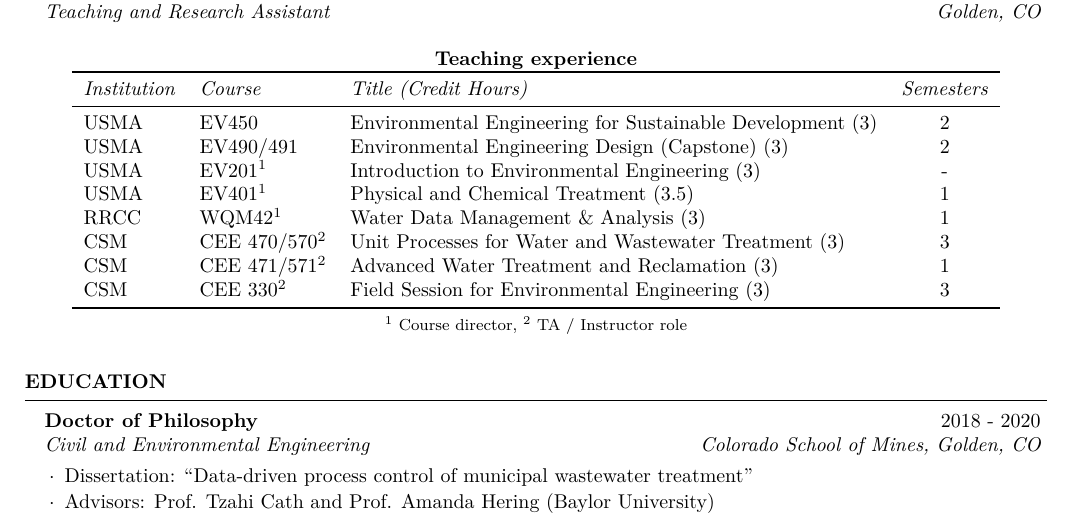
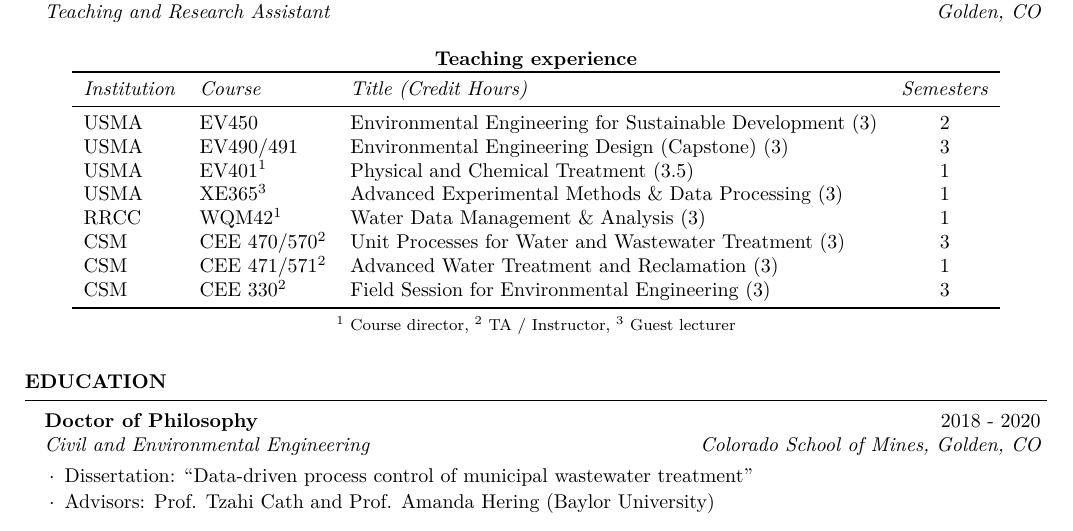
Before and after one commit to KNewhart/CV, a LaTeX CV (CV.tex): part of page 1 of 3, cut so that both start at the same text. The pictures show the PDF file CV.pdf that the author committed with the source.

Commit message:
Add XE365

```diff
--- a/CV.tex
+++ b/CV.tex
@@ -70,9 +70,10 @@
   \emph{Institution} & \emph{Course} & \emph{Title (Credit Hours)} & \emph{Semesters}\\
 \midrule
   USMA & EV450 & Environmental Engineering for Sustainable Development (3) & 2 \\
-  USMA & EV490/491 & Environmental Engineering Design (Capstone) (3) & 2  \\
-  USMA & EV201\textsuperscript{1}& Introduction to Environmental Engineering (3) & -  \\
+  USMA & EV490/491 & Environmental Engineering Design (Capstone) (3) & 3  \\
+  %USMA & EV201\textsuperscript{1}& Introduction to Environmental Engineering (3) & -  \\
   USMA & EV401\textsuperscript{1} & Physical and Chemical Treatment (3.5) & 1  \\
+  USMA & XE365\textsuperscript{3} & Advanced Experimental Methods \& Data Processing (3) & 1  \\
   RRCC & WQM42\textsuperscript{1} & Water Data Management \& Analysis (3) & 1 \\
   CSM & CEE 470/570\textsuperscript{2} & Unit Processes for Water and Wastewater Treatment (3) & 3 \\
   CSM & CEE 471/571\textsuperscript{2} & Advanced Water Treatment and Reclamation (3) & 1 \\
@@ -80,7 +81,7 @@
 \bottomrule
 \end{tabular}
 
-\smallskip\footnotesize{\textsuperscript{1} Course director, \textsuperscript{2} TA / Instructor role}
+\smallskip\footnotesize{\textsuperscript{1} Course director, \textsuperscript{2} TA / Instructor, \textsuperscript{3} Guest lecturer}
 
 \end{table}
 
```
Also changed, not shown: CV.pdf, 2 other files.
